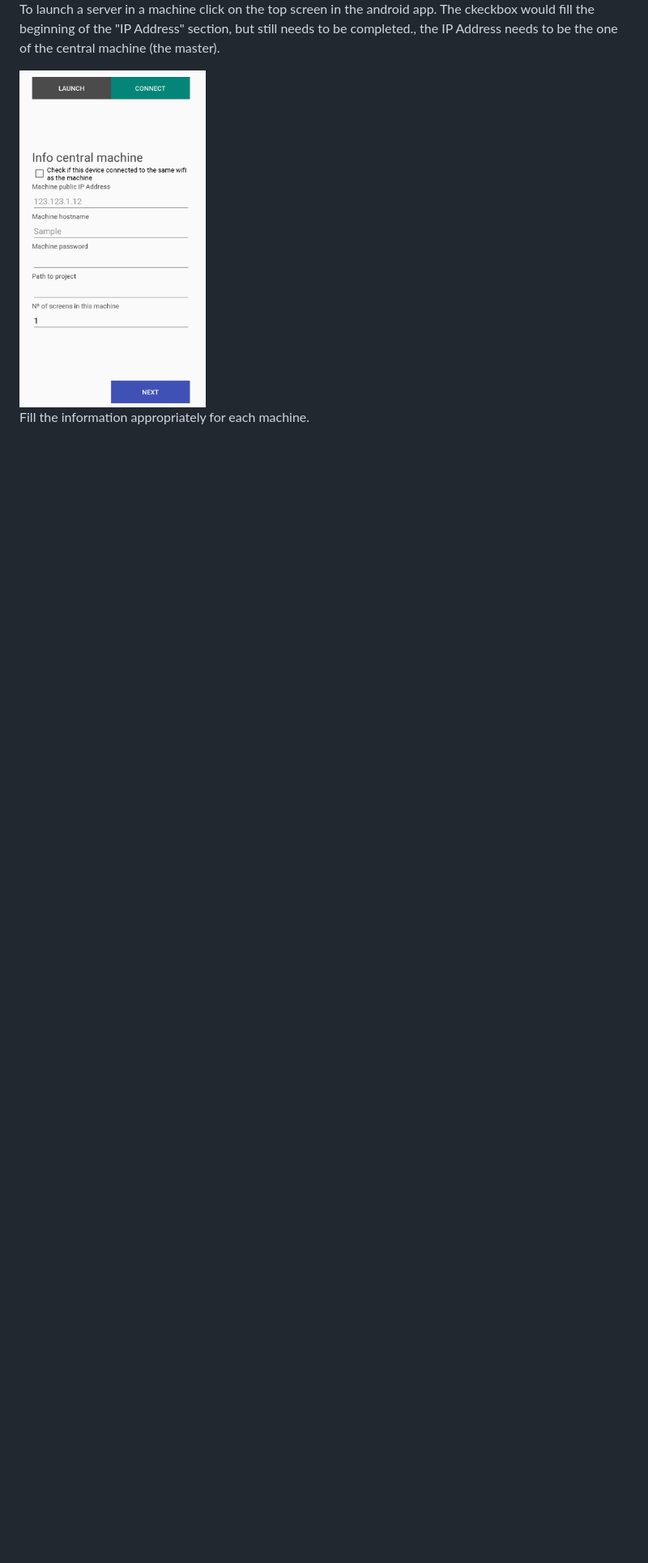
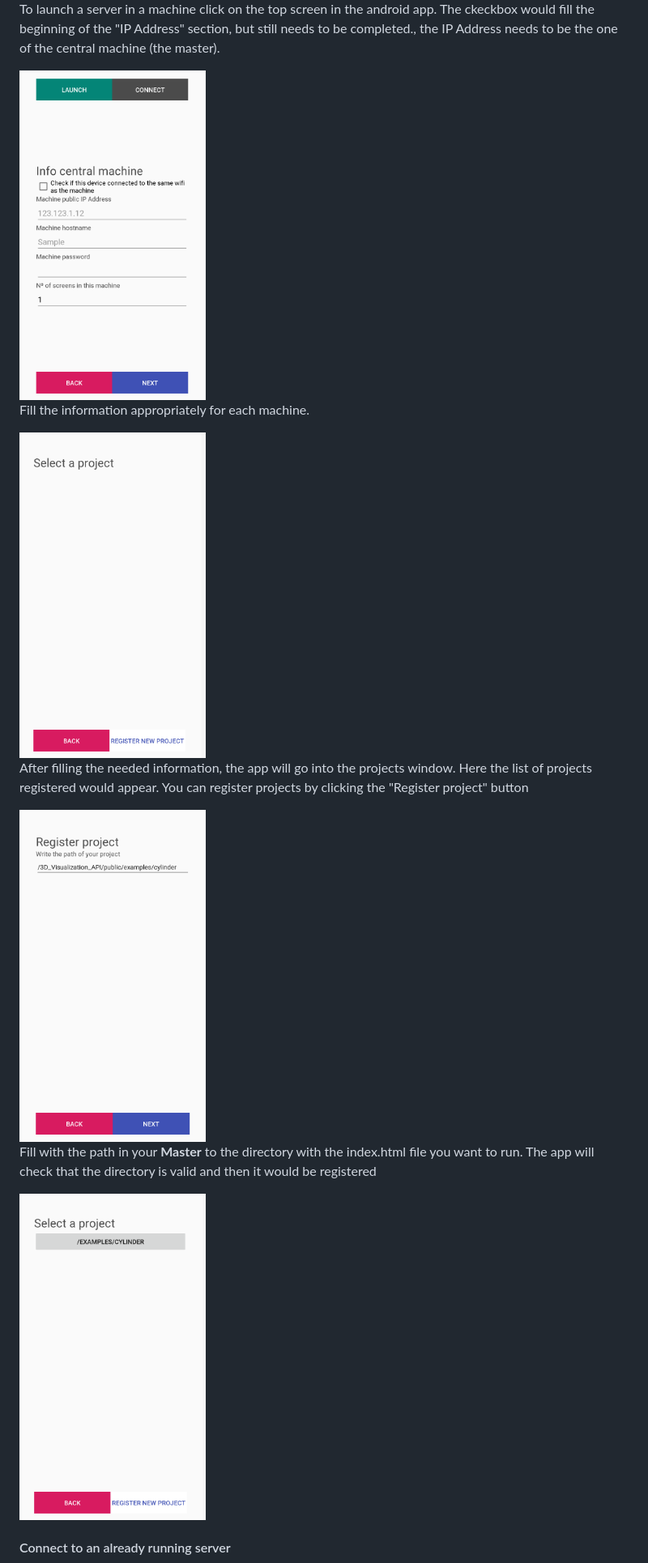
Before and after one commit to LiquidGalaxyLAB/3D_Visualization_API, a Markdown page: README.md, the part around the change printed below. Shown: that part at 81% size. Rendered like a GitHub page; pictures changed too: img/launch_info.png, img/project.png (added), img/project_filled.png (added); blank space fills up the shorter version.

```diff
--- a/README.md
+++ b/README.md
@@ -152,3 +148,17 @@ To launch a server in a machine click on the top screen in the android app. The
 <img src="img/launch_info.png" width="230">
 
 Fill the information appropriately for each machine.
+
+<img src="img/project.png" width="230">
+
+After filling the needed information, the app will go into the projects window. Here the list of projects registered would appear. You can register projects by clicking the "Register project" button
+
+<img src="img/register_project.png" width="230">
+
+Fill with the path in your **Master** to the directory with the index.html file you want to run. The app will check that the directory is valid and then it would be registered
+
+<img src="img/project_filled.png" width="230">
+
+
+#### Connect to an already running server
+
```
Also changed, not shown: other parts of README.md (+6 -7 lines), 3 other files.
